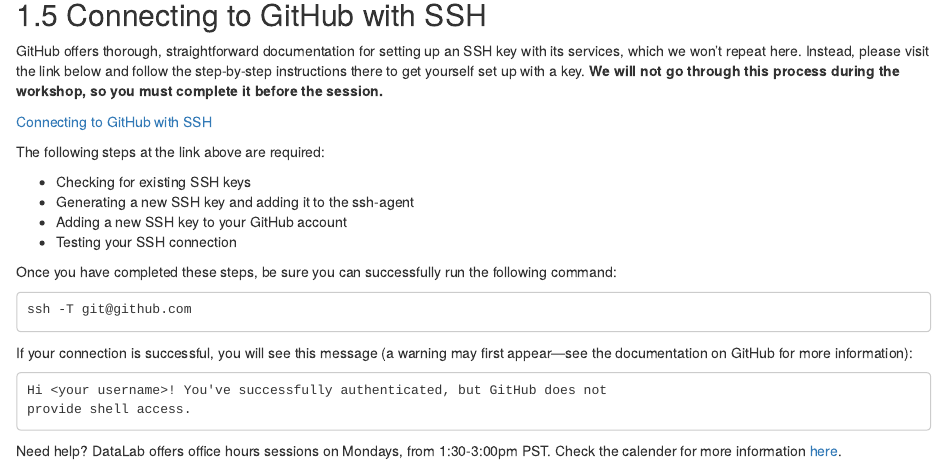
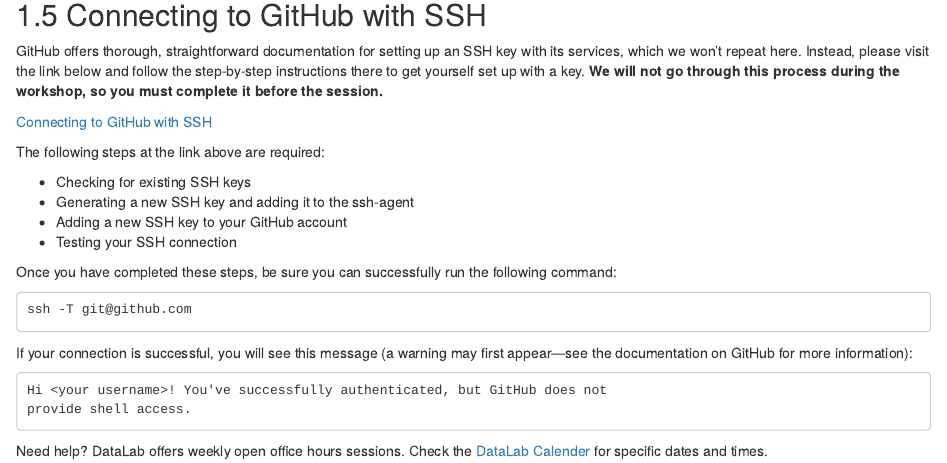
Before and after one commit to ucdavisdatalab/workshop_research_computing, an R Markdown document (git_for_teams/03_setting-up-a-github-account.Rmd): the page in a window 1100 px wide, from 1280 px down. Rendered offline with R 4.5, knitr and Pandoc, with nearby package versions; drawn as R Markdown's standard HTML page in place of the format the file asks for.

Commit message:
Replaced reference to Monday office hours to a generic statement directing users to our calendar.

````diff
--- a/git_for_teams/03_setting-up-a-github-account.Rmd
+++ b/git_for_teams/03_setting-up-a-github-account.Rmd
@@ -127,5 +127,4 @@
 provide shell access.
 ```
 
-Need help? DataLab offers office hours sessions on Mondays, from 1:30-3:00pm
-PST. Check the calender for more information [here](https://datalab.ucdavis.edu/eventscalendar/).
+Need help? DataLab offers weekly open office hours sessions. Check the [DataLab Calender](https://datalab.ucdavis.edu/eventscalendar/) for specific dates and times.
````
